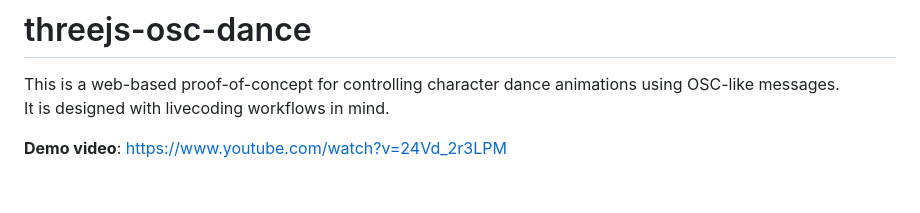
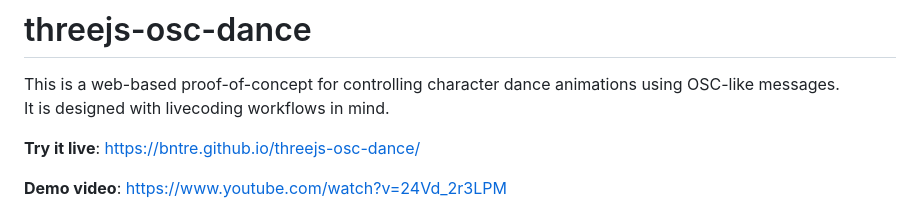
Before and after one commit to bntre/threejs-osc-dance, a Markdown page: README.md, the part around one of its changes. Rendered like a GitHub page; blank space fills up the shorter version.

```diff
--- a/README.md
+++ b/README.md
@@ -3,5 +3,7 @@
 This is a web-based proof-of-concept for controlling character dance animations using OSC-like messages.
 It is designed with livecoding workflows in mind.
 
+**Try it live**: https://bntre.github.io/threejs-osc-dance/
+
 **Demo video**: https://www.youtube.com/watch?v=24Vd_2r3LPM
 
```
Also changed, not shown: other parts of README.md (+3 -1 lines).
